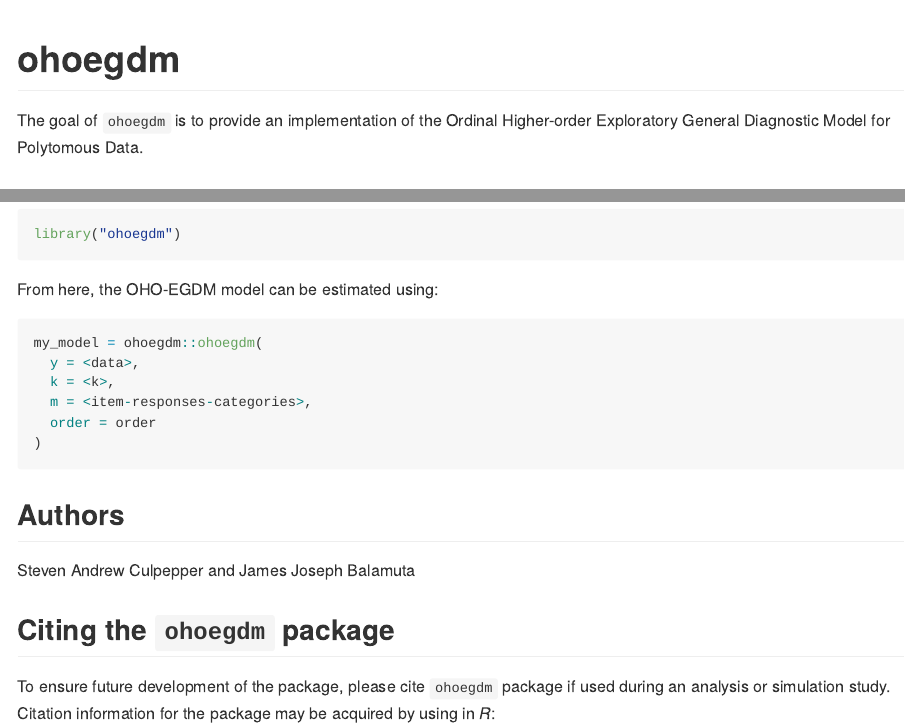
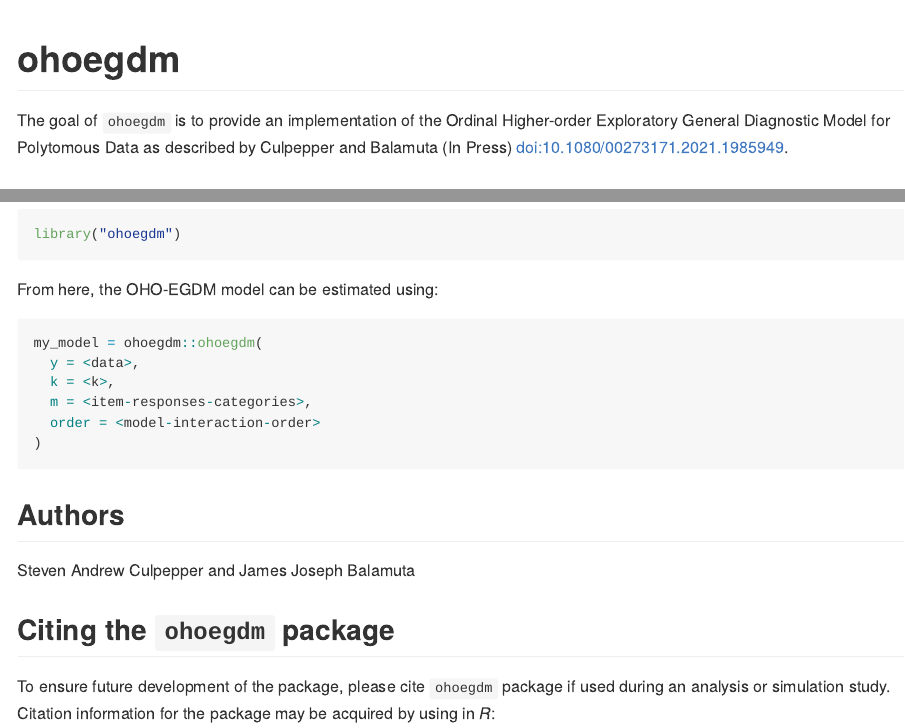
Before and after one commit to tmsalab/ohoegdm, an R Markdown document (README.Rmd): the page in a window 1100 px wide, from its top, and a second part further down, joined at a grey line. The pictures show the output file README.md that the author committed with the source, drawn offline in the style of GitHub; badge pictures from the web are left out.

Commit message:
DOI and Order

```diff
--- a/README.Rmd
+++ b/README.Rmd
@@ -21,7 +21,8 @@ knitr::opts_chunk$set(
 <!-- badges: end -->
 
 The goal of `ohoegdm` is to provide an implementation of the
-Ordinal Higher-order Exploratory General Diagnostic Model for Polytomous Data.
+Ordinal Higher-order Exploratory General Diagnostic Model for Polytomous Data
+as described by Culpepper and Balamuta (In Press) doi:10.1080/00273171.2021.1985949.
 
 ## Installation
 
```
Also changed, not shown: README.md.
